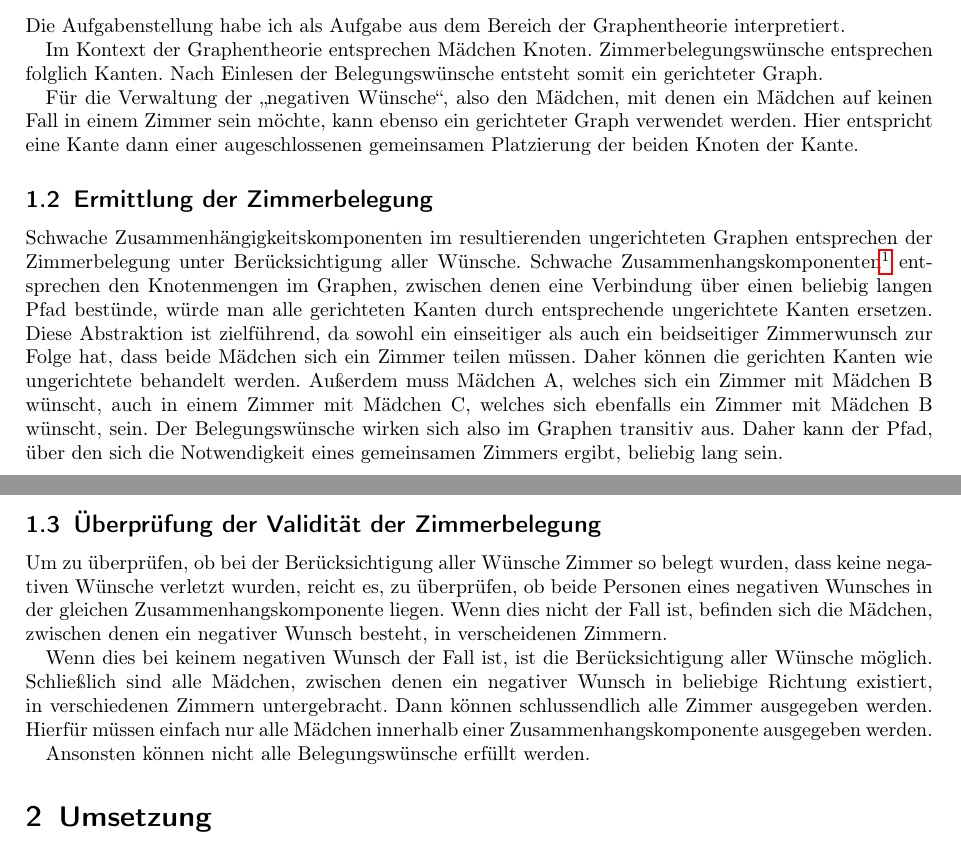
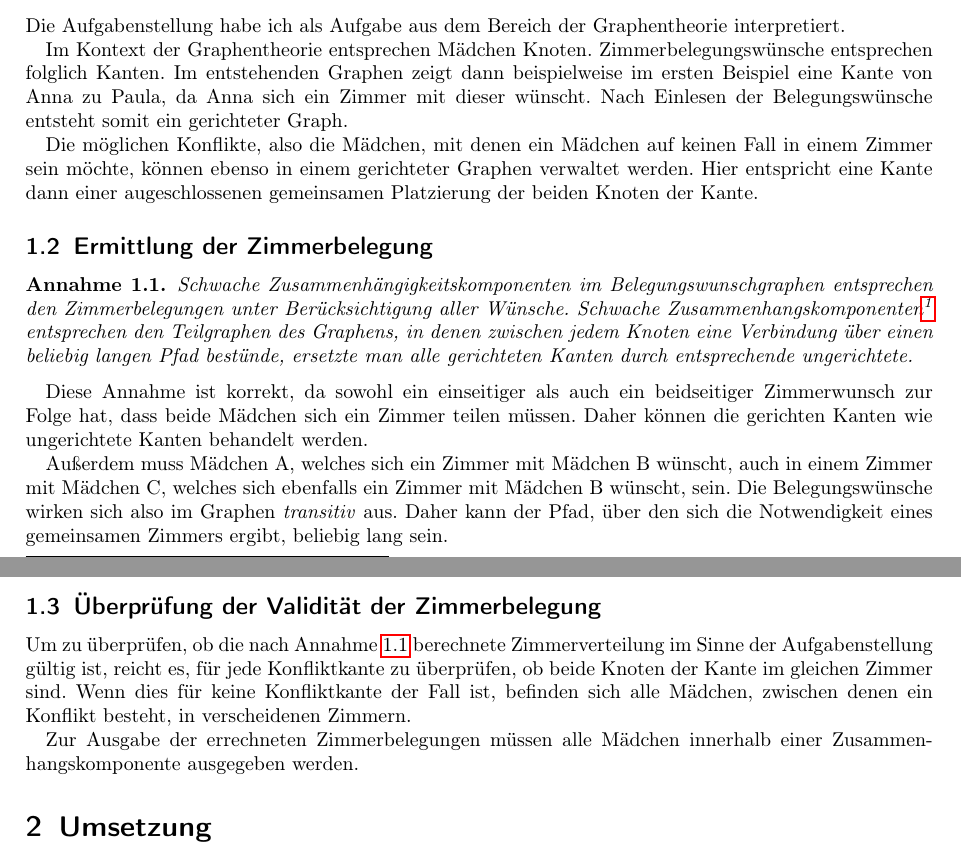
Before and after one commit to laurenzfg/bwinf36-zimmerbelegung, a LaTeX document (Doku/doku.tex, which reads Doku/loesungsidee.tex): two parts of pages 1 and 2 of 4, joined at a grey line, cut so that both start at the same text. Compiled offline with pdfLaTeX.

Commit message:
Überarbeitung der Lösungsidee

```diff
--- a/Doku/doku.tex
+++ b/Doku/doku.tex
@@ -24,7 +24,9 @@
 
 % Für mathematische Befehle und Symbole
 \usepackage{amsmath}
+\usepackage{amsthm}
 \usepackage{amssymb}
+\newtheorem{annahme}{Annahme}[section]
 
 % Für Bilder
 \usepackage{graphicx}
--- a/Doku/loesungsidee.tex
+++ b/Doku/loesungsidee.tex
@@ -1,24 +1,32 @@
 \subsection{Abstraktion}
-Die Aufgabenstellung habe ich als Aufgabe aus dem Bereich der Graphentheorie interpretiert.
+Die Aufgabenstellung habe ich als Aufgabe aus dem Bereich der Graphentheorie
+interpretiert.
 
-Im Kontext der Graphentheorie entsprechen Mädchen Knoten. Zimmerbelegungswünsche entsprechen folglich Kanten.
+Im Kontext der Graphentheorie entsprechen Mädchen Knoten.
+Zimmerbelegungswünsche entsprechen folglich Kanten.
+Im entstehenden Graphen zeigt dann beispielweise im ersten Beispiel eine Kante von Anna
+zu Paula, da Anna sich ein Zimmer mit dieser wünscht.
 Nach Einlesen der Belegungswünsche entsteht somit ein gerichteter Graph.
 
-Für die Verwaltung der "`negativen Wünsche"', also den Mädchen, mit denen ein Mädchen auf keinen Fall in einem Zimmer sein möchte, kann ebenso ein gerichteter Graph verwendet werden.
+Die möglichen Konflikte, also die Mädchen, mit denen ein Mädchen auf keinen Fall
+in einem Zimmer sein möchte, können ebenso in einem gerichteter Graphen verwaltet werden.
 Hier entspricht eine Kante dann einer augeschlossenen gemeinsamen Platzierung der beiden Knoten der Kante.
 
 \subsection{Ermittlung der Zimmerbelegung}
-Schwache Zusammenhängigkeitskomponenten im resultierenden ungerichteten Graphen entsprechen der Zimmerbelegung unter Berücksichtigung aller Wünsche.
-Schwache Zusammenhangskomponenten\autocite[Definiton. Gerichtete Graphen]{WikiZus} entsprechen den Knotenmengen im Graphen, zwischen denen eine Verbindung über einen beliebig langen Pfad bestünde, würde man alle gerichteten Kanten durch entsprechende ungerichtete Kanten ersetzen.
-Diese Abstraktion ist zielführend, da sowohl ein einseitiger als auch ein beidseitiger Zimmerwunsch zur Folge hat, dass beide Mädchen sich ein Zimmer teilen müssen. Daher können die gerichten Kanten wie ungerichtete behandelt werden.
-Außerdem muss Mädchen A, welches sich ein Zimmer mit Mädchen B wünscht, auch in einem Zimmer mit Mädchen C, welches sich ebenfalls ein Zimmer mit Mädchen B wünscht, sein. Der Belegungswünsche wirken sich also im Graphen transitiv aus. Daher kann der Pfad, über den sich die Notwendigkeit eines gemeinsamen Zimmers ergibt, beliebig lang sein.
+\begin{annahme} \label{theo:annahme}
+Schwache Zusammenhängigkeitskomponenten im Belegungswunschgraphen entsprechen den Zimmerbelegungen unter Berücksichtigung aller Wünsche.
+Schwache Zusammenhangskomponenten\autocite[Definiton. Gerichtete Graphen]{WikiZus}
+entsprechen den Teilgraphen des Graphens, in  denen zwischen jedem Knoten eine Verbindung über einen beliebig langen Pfad bestünde,
+ersetzte man alle gerichteten Kanten durch entsprechende ungerichtete.
+\end{annahme}
+
+Diese Annahme ist korrekt, da sowohl ein einseitiger als auch ein beidseitiger Zimmerwunsch zur Folge hat, dass beide Mädchen sich ein Zimmer teilen müssen. Daher können die gerichten Kanten wie ungerichtete Kanten behandelt werden.
+
+Außerdem muss Mädchen A, welches sich ein Zimmer mit Mädchen B wünscht, auch in einem Zimmer mit Mädchen C, welches sich ebenfalls ein Zimmer mit Mädchen B wünscht, sein. Die Belegungswünsche wirken sich also im Graphen \textit{transitiv} aus. Daher kann der Pfad, über den sich die Notwendigkeit eines gemeinsamen Zimmers ergibt, beliebig lang sein.
 
 \subsection{Überprüfung der Validität der Zimmerbelegung}
-Um zu überprüfen, ob bei der Berücksichtigung aller Wünsche Zimmer so belegt wurden, dass keine negativen Wünsche verletzt wurden,
-reicht es, zu überprüfen, ob beide Personen eines negativen Wunsches in der gleichen Zusammenhangskomponente liegen. Wenn dies nicht der Fall ist, befinden sich die Mädchen, zwischen denen ein negativer Wunsch besteht, in verscheidenen Zimmern.
+Um zu überprüfen, ob die nach Annahme \ref{theo:annahme} berechnete Zimmerverteilung im Sinne der Aufgabenstellung gültig ist, reicht es,
+für jede Konfliktkante zu überprüfen, ob beide Knoten der Kante im gleichen Zimmer sind.
+Wenn dies für keine Konfliktkante der Fall ist, befinden sich alle Mädchen, zwischen denen ein Konflikt besteht, in verscheidenen Zimmern.
 
-Wenn dies bei keinem negativen Wunsch der Fall ist, ist die Berücksichtigung aller Wünsche möglich.
-Schließlich sind alle Mädchen, zwischen denen ein negativer Wunsch in beliebige Richtung existiert, in verschiedenen Zimmern untergebracht.
-Dann können schlussendlich alle Zimmer ausgegeben werden. Hierfür müssen einfach nur alle Mädchen innerhalb einer Zusammenhangskomponente ausgegeben werden.
-
-Ansonsten können nicht alle Belegungswünsche erfüllt werden.
+Zur Ausgabe der errechneten Zimmerbelegungen müssen alle Mädchen innerhalb einer Zusammenhangskomponente ausgegeben werden.
```
